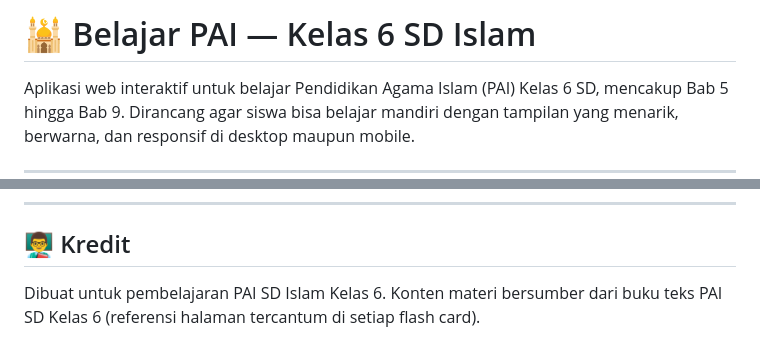
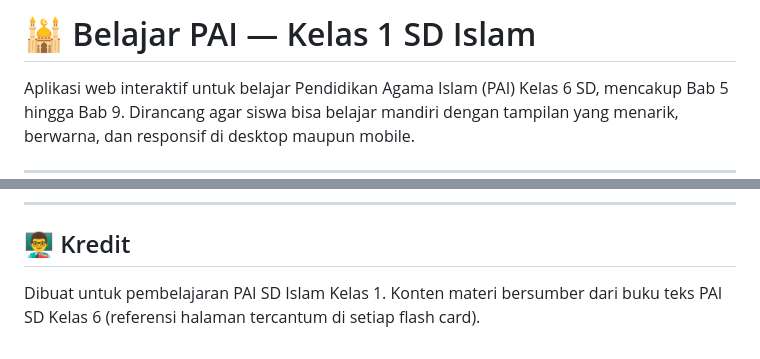
Before and after one commit to dannybudiman/LatihanPAISD, a Markdown page: README.md, 2 parts joined by grey strips. Drawn GitHub-style.

```diff
--- a/README.md
+++ b/README.md
@@ -1,4 +1,4 @@
-# 🕌 Belajar PAI — Kelas 6 SD Islam
+# 🕌 Belajar PAI — Kelas 1 SD Islam
 
 Aplikasi web interaktif untuk belajar Pendidikan Agama Islam (PAI) Kelas 6 SD, mencakup Bab 5 hingga Bab 9. Dirancang agar siswa bisa belajar mandiri dengan tampilan yang menarik, berwarna, dan responsif di desktop maupun mobile.
 
@@ -119,4 +119,4 @@ Tampilan otomatis menyesuaikan layar mobile (≤500px) dengan ukuran font dan pa
 
 ## 👨‍🏫 Kredit
 
-Dibuat untuk pembelajaran PAI SD Islam Kelas 6. Konten materi bersumber dari buku teks PAI SD Kelas 6 (referensi halaman tercantum di setiap flash card).
+Dibuat untuk pembelajaran PAI SD Islam Kelas 1. Konten materi bersumber dari buku teks PAI SD Kelas 6 (referensi halaman tercantum di setiap flash card).
```
